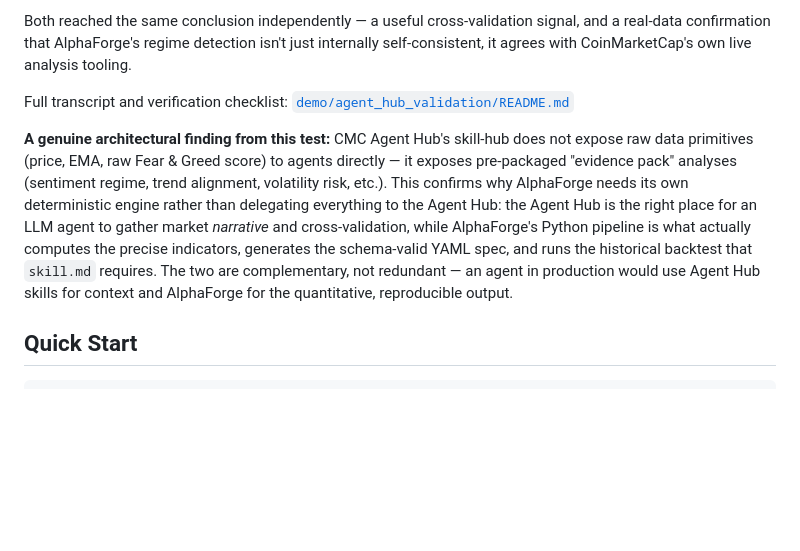
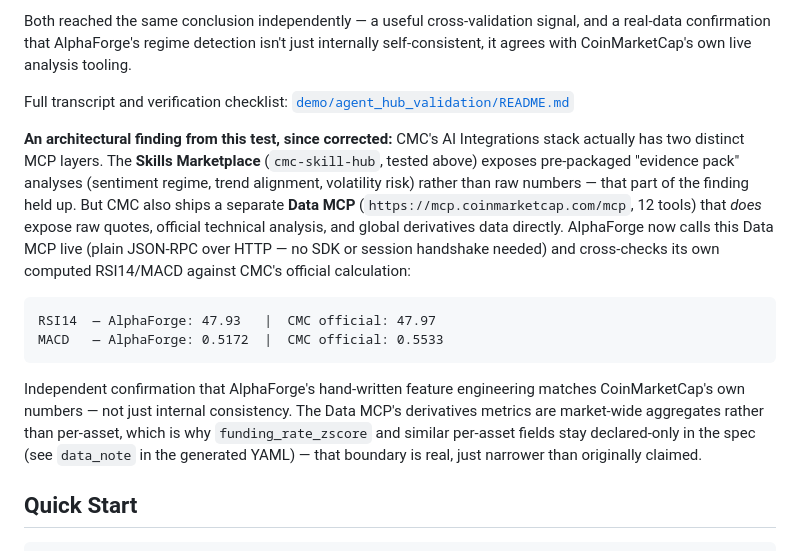
Before and after one commit to lant1ng-1216/alphaforge-cmc-skill, a Markdown page: README.md, the part around the change. Rendered like a GitHub page; blank space fills up the shorter version.

````diff
--- a/README.md
+++ b/README.md
@@ -51,7 +51,14 @@ Both reached the same conclusion independently — a useful cross-validation sig
 
 Full transcript and verification checklist: [`demo/agent_hub_validation/README.md`](demo/agent_hub_validation/README.md)
 
-**A genuine architectural finding from this test:** CMC Agent Hub's skill-hub does not expose raw data primitives (price, EMA, raw Fear & Greed score) to agents directly — it exposes pre-packaged "evidence pack" analyses (sentiment regime, trend alignment, volatility risk, etc.). This confirms why AlphaForge needs its own deterministic engine rather than delegating everything to the Agent Hub: the Agent Hub is the right place for an LLM agent to gather market *narrative* and cross-validation, while AlphaForge's Python pipeline is what actually computes the precise indicators, generates the schema-valid YAML spec, and runs the historical backtest that `skill.md` requires. The two are complementary, not redundant — an agent in production would use Agent Hub skills for context and AlphaForge for the quantitative, reproducible output.
+**An architectural finding from this test, since corrected:** CMC's AI Integrations stack actually has two distinct MCP layers. The **Skills Marketplace** (`cmc-skill-hub`, tested above) exposes pre-packaged "evidence pack" analyses (sentiment regime, trend alignment, volatility risk) rather than raw numbers — that part of the finding held up. But CMC also ships a separate **Data MCP** (`https://mcp.coinmarketcap.com/mcp`, 12 tools) that *does* expose raw quotes, official technical analysis, and global derivatives data directly. AlphaForge now calls this Data MCP live (plain JSON-RPC over HTTP — no SDK or session handshake needed) and cross-checks its own computed RSI14/MACD against CMC's official calculation:
+
+```
+RSI14  — AlphaForge: 47.93   |  CMC official: 47.97
+MACD   — AlphaForge: 0.5172  |  CMC official: 0.5533
+```
+
+Independent confirmation that AlphaForge's hand-written feature engineering matches CoinMarketCap's own numbers — not just internal consistency. The Data MCP's derivatives metrics are market-wide aggregates rather than per-asset, which is why `funding_rate_zscore` and similar per-asset fields stay declared-only in the spec (see `data_note` in the generated YAML) — that boundary is real, just narrower than originally claimed.
 
 ## Quick Start
 
````
Also changed, not shown: skill.md (+9 -7 lines).
